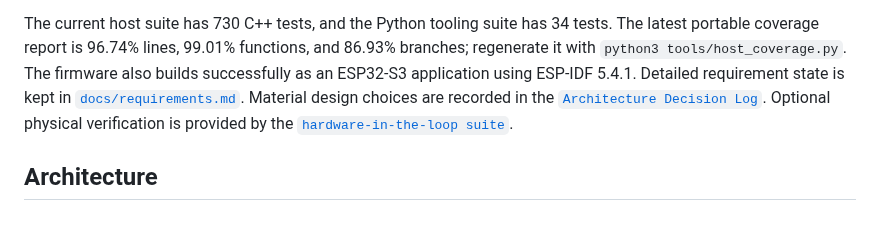
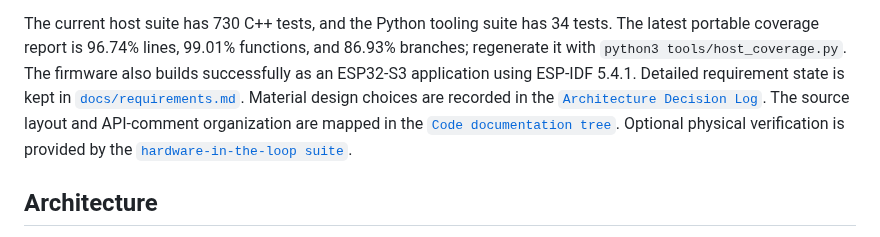
Before and after one commit to moinois/z1-esp32-firmware, a Markdown page: README.md, the part around the change. Drawn GitHub-style.

Commit message:
docs(code): add source documentation tree
Map portable core and application layers, ESP-IDF target adapters, test domains, and Doxygen-compatible documentation rules. Link the map from README.

```diff
--- a/README.md
+++ b/README.md
@@ -312,6 +312,8 @@ The firmware also builds successfully as an ESP32-S3 application using ESP-IDF
 5.4.1. Detailed requirement state is kept
 in [`docs/requirements.md`](docs/requirements.md). Material design choices are
 recorded in the [`Architecture Decision Log`](docs/architecture-decisions.md).
+The source layout and API-comment organization are mapped in the
+[`Code documentation tree`](docs/code-documentation.md).
 Optional physical verification is provided by the
 [`hardware-in-the-loop suite`](docs/hardware-testing.md).
 
```
Also changed, not shown: docs/code-documentation.md (added, +85 -0 lines).
